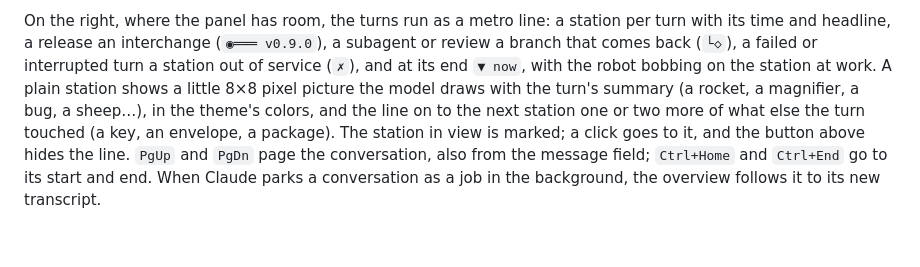
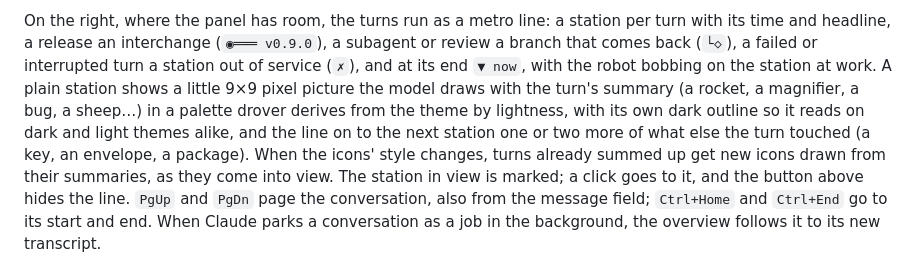
Before and after one commit to petrzpav/drover, a Markdown page: README.md, the part around the change. GitHub-like rendering; blank space fills up the shorter version.

```diff
--- a/README.md
+++ b/README.md
@@ -162,10 +162,13 @@ station per turn with its time and headline, a release an interchange
 (`◉═══ v0.9.0`), a subagent or review a branch that comes back (`└◇`), a
 failed or interrupted turn a station out of service (`✗`), and at its end
 `▼ now`, with the robot bobbing on the station at work. A plain station
-shows a little 8×8 pixel picture the model draws with the turn's summary (a
-rocket, a magnifier, a bug, a sheep…), in the theme's colors, and the line on
+shows a little 9×9 pixel picture the model draws with the turn's summary (a
+rocket, a magnifier, a bug, a sheep…) in a palette drover derives from the
+theme by lightness, with its own dark outline so it reads on dark and light
+themes alike, and the line on
 to the next station one or two more of what else the turn touched (a key, an
-envelope, a package). The station in view
+envelope, a package). When the icons' style changes, turns already summed up
+get new icons drawn from their summaries, as they come into view. The station in view
 is marked; a click goes to it, and the button above hides the line. `PgUp` and `PgDn` page the conversation, also from the message
 field; `Ctrl+Home` and `Ctrl+End` go to its start and end. When Claude
 parks a conversation as a job in the background, the overview follows it to
```
Also changed, not shown: docs/overview.png, 6 other files.
